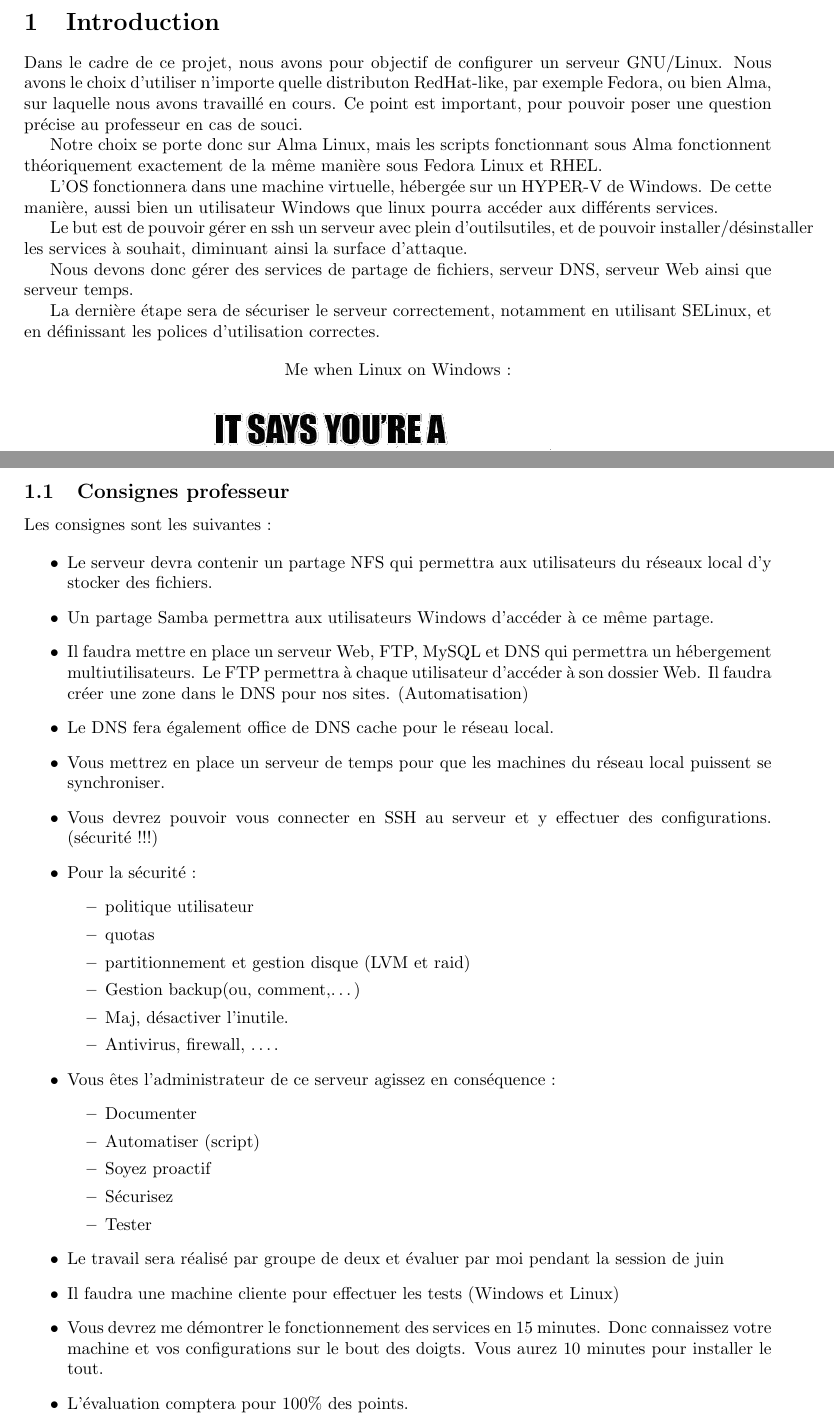
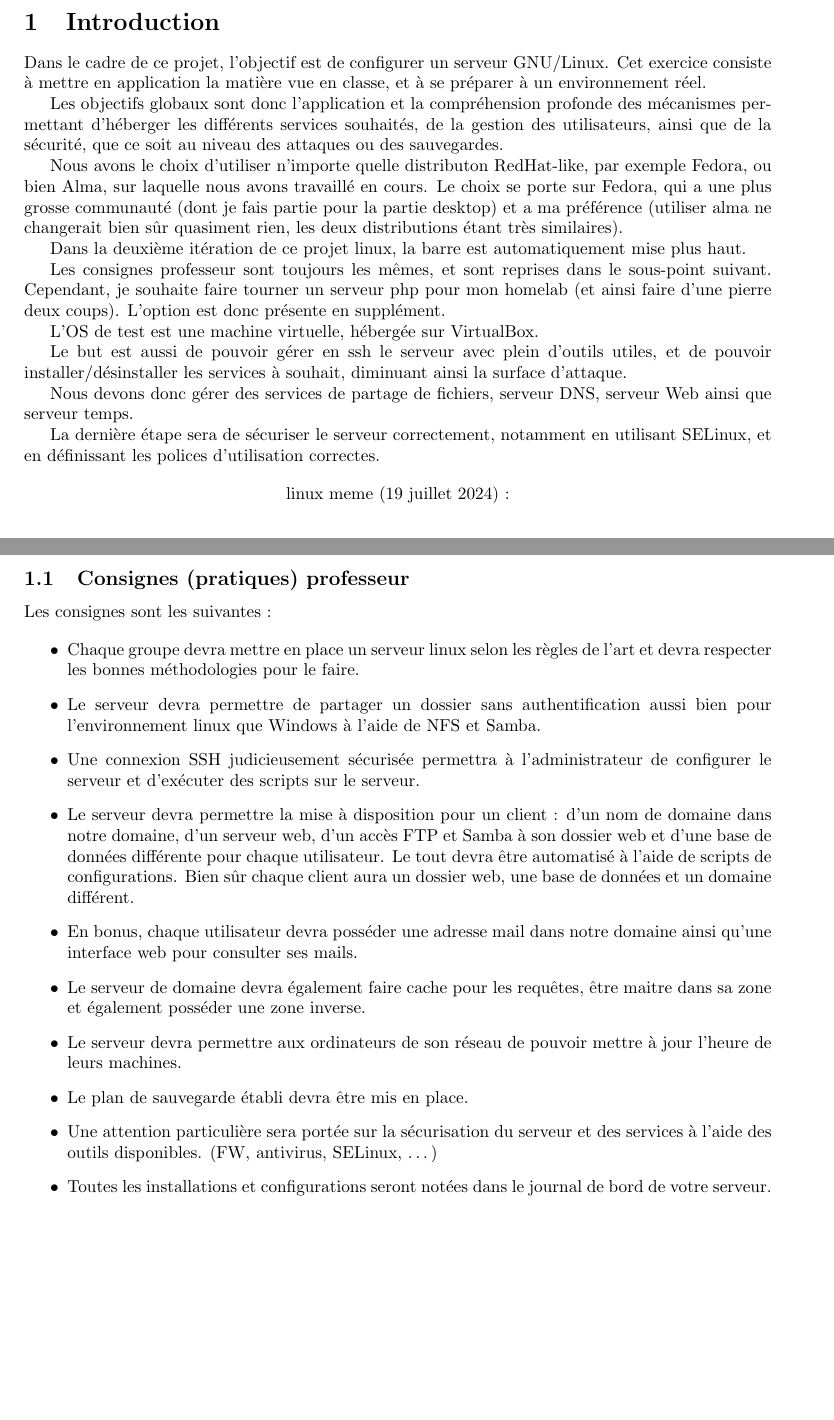
Before and after one commit to trifoil/School-LINUX-PROJECT, a LaTeX document (report/report.tex): two parts of pages 3 and 4 of 27, joined at a grey line, cut so that both start at the same text, the shorter picture padded with empty space. Compiled offline with pdfLaTeX.

Commit message:
update on main menu

```diff
--- a/report/report.tex
+++ b/report/report.tex
@@ -37,19 +37,26 @@
 
 
 \section{Introduction}
-	Dans le cadre de ce projet, nous avons pour objectif de configurer un serveur GNU/Linux. Nous avons le choix d'utiliser n'importe quelle distributon RedHat-like, par exemple Fedora, ou bien Alma, sur laquelle nous avons travaillé en cours. Ce point est important, pour pouvoir poser une question précise au professeur en cas de souci.
+Dans le cadre de ce projet, l'objectif est de configurer un serveur GNU/Linux. Cet exercice consiste à mettre en application la matière vue en classe, et à se préparer à un environnement réel.
 
-	Notre choix se porte donc sur Alma Linux, mais les scripts fonctionnant sous Alma fonctionnent théoriquement exactement de la même manière sous Fedora Linux et RHEL.
+Les objectifs globaux sont donc l'application et la compréhension profonde des mécanismes permettant d'héberger les différents services souhaités, de la gestion des utilisateurs, ainsi que de la sécurité, que ce soit au niveau des attaques ou des sauvegardes.
 
-	L'OS fonctionnera dans une machine virtuelle, hébergée sur un HYPER-V de Windows. De cette manière, aussi bien un utilisateur Windows que linux pourra accéder aux différents services.
+Nous avons le choix d'utiliser n'importe quelle distributon RedHat-like, par exemple Fedora, ou bien Alma, sur laquelle nous avons travaillé en cours.
+Le choix se porte sur Fedora, qui a une plus grosse communauté (dont je fais partie pour la partie desktop) et a ma préférence (utiliser alma ne changerait bien sûr quasiment rien, les deux distributions étant très similaires).
 
-	Le but est de pouvoir gérer en ssh un serveur avec plein d'outilsutiles, et de pouvoir installer/désinstaller les services à souhait, diminuant ainsi la surface d'attaque.
+Dans la deuxième itération de ce projet linux, la barre est automatiquement mise plus haut.
+
+Les consignes professeur sont toujours les mêmes, et sont reprises dans le sous-point suivant. Cependant, je souhaite faire tourner un serveur php pour mon homelab (et ainsi faire d'une pierre deux coups). L'option est donc présente en supplément.
+
+L'OS de test est une machine virtuelle, hébergée sur VirtualBox.
+
+	Le but est aussi de pouvoir gérer en ssh le serveur avec plein d'outils utiles, et de pouvoir installer/désinstaller les services à souhait, diminuant ainsi la surface d'attaque.
 
 	Nous devons donc gérer des services de partage de fichiers, serveur DNS, serveur Web ainsi que serveur temps.
 
 	La dernière étape sera de sécuriser le serveur correctement, notamment en utilisant SELinux, et en définissant les polices d'utilisation correctes.
 
-	\begin{center}Me when Linux on Windows :
+\begin{center}linux meme (19 juillet 2024) :
 \end{center}
 \begin{figure}[h]
 \centering
@@ -58,38 +65,21 @@
 \end{figure}
 \newpage
 
-	\subsection{Consignes professeur}
+\subsection{Consignes (pratiques) professeur}
 
 Les consignes sont les suivantes :
 
 \begin{itemize}
-		\item Le serveur devra contenir un partage NFS qui permettra aux utilisateurs du réseaux local d’y stocker des fichiers.
-		\item Un partage Samba permettra aux utilisateurs Windows d’accéder à ce même partage.
-		\item Il faudra mettre en place un serveur Web, FTP, MySQL et DNS qui permettra un hébergement multiutilisateurs. Le FTP permettra à chaque utilisateur d’accéder à son dossier Web. Il faudra créer une zone dans le DNS pour nos sites. (Automatisation)
-		\item Le DNS fera également office de DNS cache pour le réseau local.
-		\item Vous mettrez en place un serveur de temps pour que les machines du réseau local puissent se synchroniser.
-		\item Vous devrez pouvoir vous connecter en SSH au serveur et y effectuer des configurations. (sécurité !!!)
-		\item Pour la sécurité :
-		\begin{itemize}
-			\item politique utilisateur
-			\item quotas
-			\item partitionnement et gestion disque (LVM et raid)
-			\item Gestion backup(ou, comment,…)
-			\item Maj, désactiver l’inutile.
-			\item Antivirus, firewall, ….
-		\end{itemize}
-		\item Vous êtes l’administrateur de ce serveur agissez en conséquence :
-		\begin{itemize}
-			\item Documenter
-			\item Automatiser (script)
-			\item Soyez proactif
-			\item Sécurisez
-			\item Tester
-		\end{itemize}
-		\item Le travail sera réalisé par groupe de deux et évaluer par moi pendant la session de juin
-		\item Il faudra une machine cliente pour effectuer les tests (Windows et Linux)
-		\item Vous devrez me démontrer le fonctionnement des services en 15 minutes. Donc connaissez votre machine et vos configurations sur le bout des doigts. Vous aurez 10 minutes pour installer le tout.
-		\item L’évaluation comptera pour 100\% des points.
+\item Chaque groupe devra mettre en place un serveur linux selon les règles de l’art et devra respecter les bonnes méthodologies pour le faire.
+\item Le serveur devra permettre de partager un dossier sans authentification aussi bien pour l’environnement linux que Windows à l’aide de NFS et Samba.
+\item Une connexion SSH judicieusement sécurisée permettra à l’administrateur de configurer le serveur et d’exécuter des scripts sur le serveur.
+\item Le serveur devra permettre la mise à disposition pour un client : d’un nom de domaine dans notre domaine, d’un serveur web, d’un accès FTP et Samba à son dossier web et d’une base de données différente pour chaque utilisateur. Le tout devra être automatisé à l’aide de scripts de configurations. Bien sûr chaque client aura un dossier web, une base de données et un domaine différent.
+\item En bonus, chaque utilisateur devra posséder une adresse mail dans notre domaine ainsi qu’une interface web pour consulter ses mails.
+\item Le serveur de domaine devra également faire cache pour les requêtes, être maitre dans sa zone et également posséder une zone inverse.
+\item Le serveur devra permettre aux ordinateurs de son réseau de pouvoir mettre à jour l’heure de leurs machines.
+\item Le plan de sauvegarde établi devra être mis en place.
+\item Une attention particulière sera portée sur la sécurisation du serveur et des services à l’aide des outils disponibles. (FW, antivirus, SELinux, …)
+\item Toutes les installations et configurations seront notées dans le journal de bord de votre serveur.
 
 \end{itemize}
 
```
Also changed, not shown: cdc_projet_linux.pdf (added), report/meme.png, report/meme2.png (added), report/report.tex (8 more changed lines), 2 other files. Lines whose indentation alone changed are shown as unchanged.
